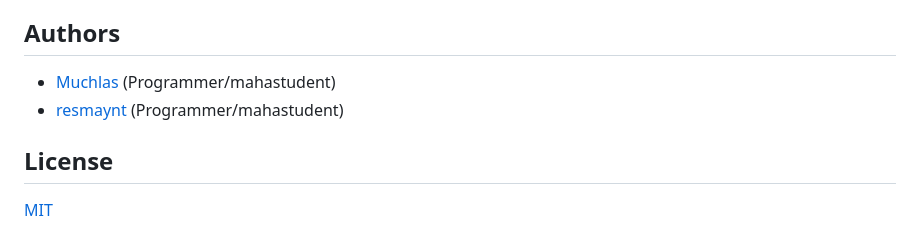
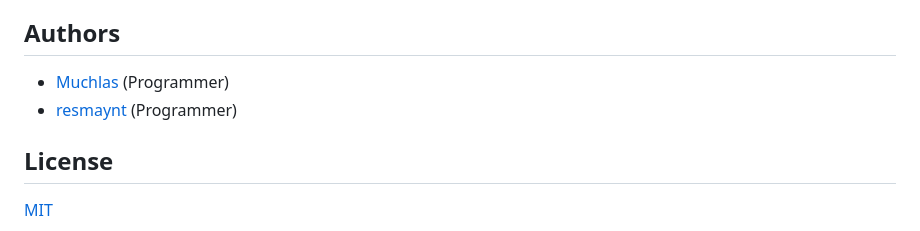
Before and after one commit to muchlashudawan/YesHealth, a Markdown page: README.md, the part around the change. Drawn GitHub-style.

Commit message:
Co-Authored-By: resmaynt <resmaynt@users.noreply.github.com>

```diff
--- a/README.md
+++ b/README.md
@@ -81,8 +81,8 @@ flutter run
 
 ## Authors
 
-- [Muchlas](https://www.github.com/Muchlas04) (Programmer/mahastudent)
-- [resmaynt](https://github.com/resmaynt) (Programmer/mahastudent)
+- [Muchlas](https://www.github.com/Muchlas04) (Programmer)
+- [resmaynt](https://github.com/resmaynt) (Programmer)
 
 ## License
 
```
